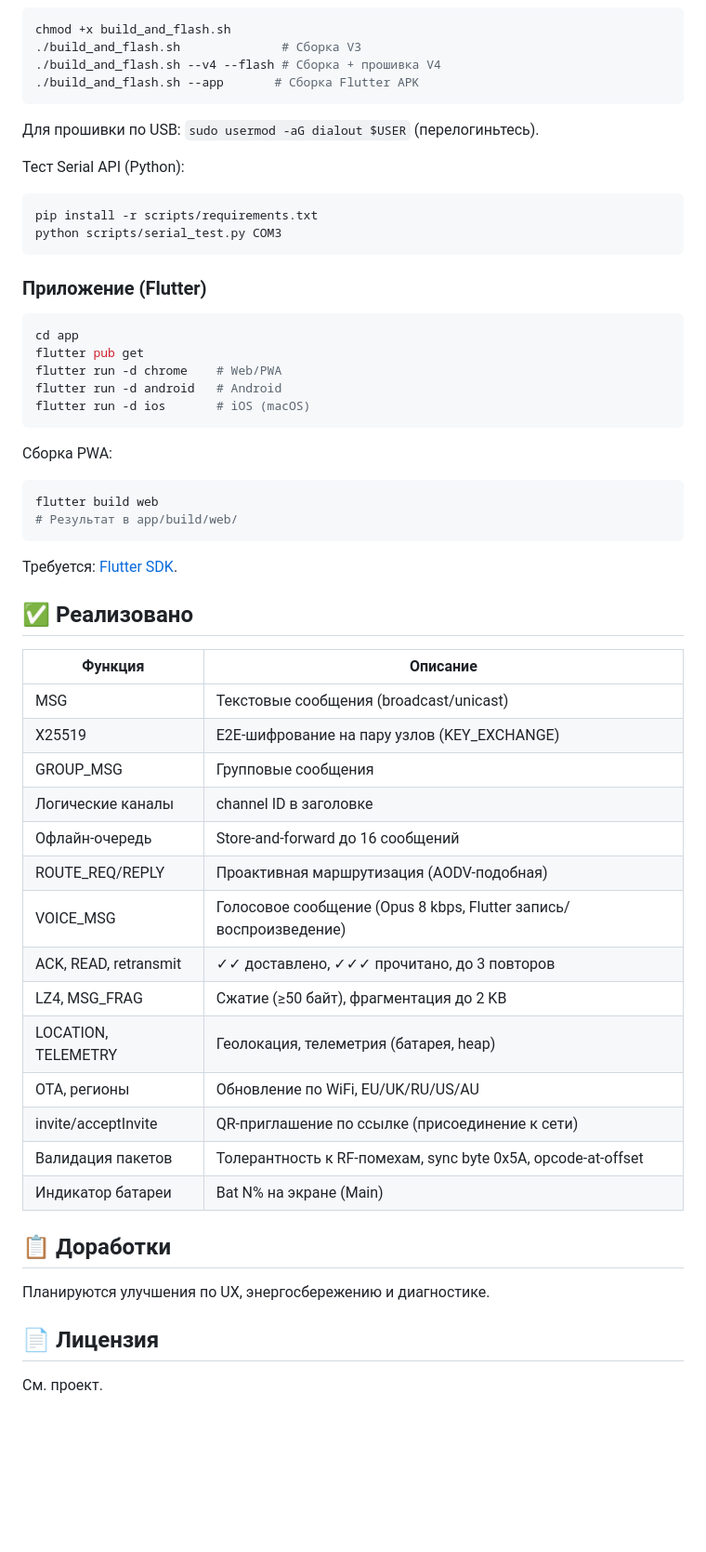
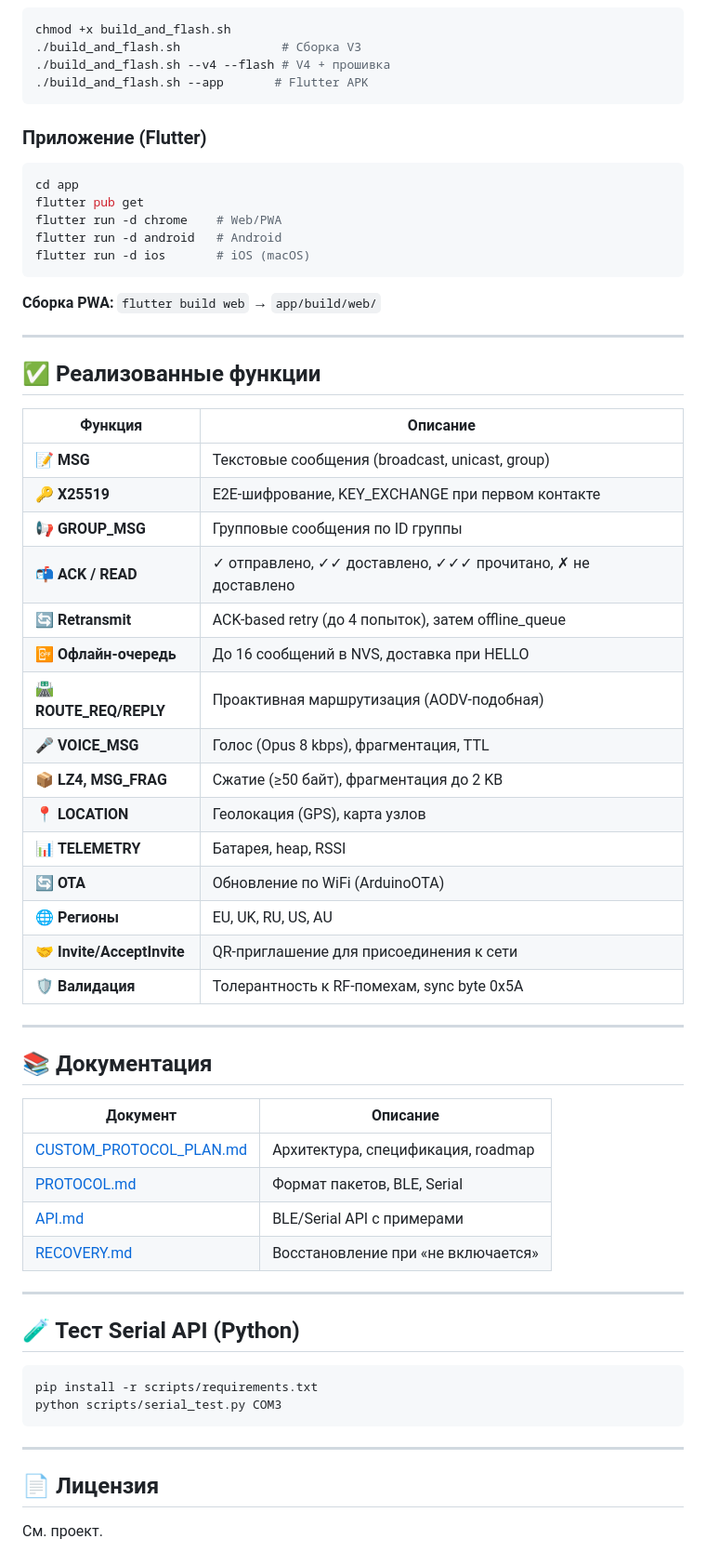
Before and after one commit to PcDeaDZ/RiftLink, a Markdown page: README.md, the part around one of its changes. Shown at 93% size. Drawn GitHub-style; blank space fills up the shorter version.

````diff
--- a/README.md
+++ b/README.md
@@ -68,15 +91,8 @@ dual_boot/
 ```bash
 chmod +x build_and_flash.sh
 ./build_and_flash.sh              # Сборка V3
-./build_and_flash.sh --v4 --flash # Сборка + прошивка V4
-./build_and_flash.sh --app       # Сборка Flutter APK
-```
-Для прошивки по USB: `sudo usermod -aG dialout $USER` (перелогиньтесь).
-
-Тест Serial API (Python):
-```bash
-pip install -r scripts/requirements.txt
-python scripts/serial_test.py COM3
+./build_and_flash.sh --v4 --flash # V4 + прошивка
+./build_and_flash.sh --app       # Flutter APK
 ```
 
 ### Приложение (Flutter)
@@ -89,36 +105,51 @@ flutter run -d android   # Android
 flutter run -d ios       # iOS (macOS)
 ```
 
-Сборка PWA:
-```bash
-flutter build web
-# Результат в app/build/web/
-```
+**Сборка PWA:** `flutter build web` → `app/build/web/`
 
-Требуется: [Flutter SDK](https://flutter.dev/).
+---
 
-## ✅ Реализовано
+## ✅ Реализованные функции
 
 | Функция | Описание |
 |---------|----------|
-| MSG | Текстовые сообщения (broadcast/unicast) |
-| X25519 | E2E-шифрование на пару узлов (KEY_EXCHANGE) |
-| GROUP_MSG | Групповые сообщения |
-| Логические каналы | channel ID в заголовке |
-| Офлайн‑очередь | Store-and-forward до 16 сообщений |
-| ROUTE_REQ/REPLY | Проактивная маршрутизация (AODV-подобная) |
-| VOICE_MSG | Голосовое сообщение (Opus 8 kbps, Flutter запись/воспроизведение) |
-| ACK, READ, retransmit | ✓✓ доставлено, ✓✓✓ прочитано, до 3 повторов |
-| LZ4, MSG_FRAG | Сжатие (≥50 байт), фрагментация до 2 KB |
-| LOCATION, TELEMETRY | Геолокация, телеметрия (батарея, heap) |
-| OTA, регионы | Обновление по WiFi, EU/UK/RU/US/AU |
-| invite/acceptInvite | QR-приглашение по ссылке (присоединение к сети) |
-| Валидация пакетов | Толерантность к RF-помехам, sync byte 0x5A, opcode-at-offset |
-| Индикатор батареи | Bat N% на экране (Main) |
+| 📝 **MSG** | Текстовые сообщения (broadcast, unicast, group) |
+| 🔑 **X25519** | E2E-шифрование, KEY_EXCHANGE при первом контакте |
+| 📢 **GROUP_MSG** | Групповые сообщения по ID группы |
+| 📬 **ACK / READ** | ✓ отправлено, ✓✓ доставлено, ✓✓✓ прочитано, ✗ не доставлено |
+| 🔄 **Retransmit** | ACK-based retry (до 4 попыток), затем offline_queue |
+| 📴 **Офлайн-очередь** | До 16 сообщений в NVS, доставка при HELLO |
+| 🛣️ **ROUTE_REQ/REPLY** | Проактивная маршрутизация (AODV-подобная) |
+| 🎤 **VOICE_MSG** | Голос (Opus 8 kbps), фрагментация, TTL |
+| 📦 **LZ4, MSG_FRAG** | Сжатие (≥50 байт), фрагментация до 2 KB |
+| 📍 **LOCATION** | Геолокация (GPS), карта узлов |
+| 📊 **TELEMETRY** | Батарея, heap, RSSI |
+| 🔄 **OTA** | Обновление по WiFi (ArduinoOTA) |
+| 🌐 **Регионы** | EU, UK, RU, US, AU |
+| 🤝 **Invite/AcceptInvite** | QR-приглашение для присоединения к сети |
+| 🛡️ **Валидация** | Толерантность к RF-помехам, sync byte 0x5A |
 
-## 📋 Доработки
+---
 
-Планируются улучшения по UX, энергосбережению и диагностике.
+## 📚 Документация
+
+| Документ | Описание |
+|----------|----------|
+| [CUSTOM_PROTOCOL_PLAN.md](docs/CUSTOM_PROTOCOL_PLAN.md) | Архитектура, спецификация, roadmap |
+| [PROTOCOL.md](docs/PROTOCOL.md) | Формат пакетов, BLE, Serial |
+| [API.md](docs/API.md) | BLE/Serial API с примерами |
+| [RECOVERY.md](docs/RECOVERY.md) | Восстановление при «не включается» |
+
+---
+
+## 🧪 Тест Serial API (Python)
+
+```bash
+pip install -r scripts/requirements.txt
+python scripts/serial_test.py COM3
+```
+
+---
 
 ## 📄 Лицензия
 
````
Also changed, not shown: other parts of README.md (+57 -34 lines).
